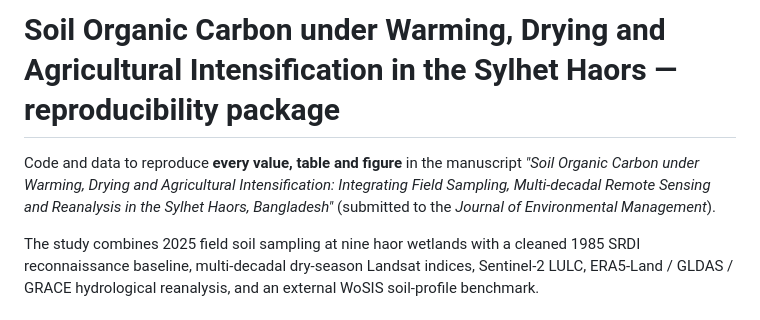
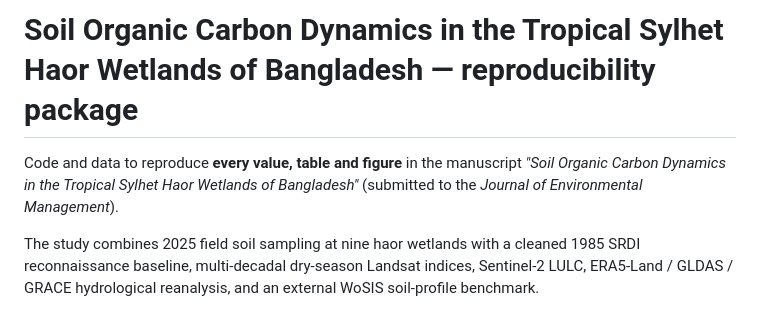
Before and after one commit to rakibhhridoy/sylhet-haor-soc, a Markdown page: README.md, the part around the change. Drawn GitHub-style.

Commit message:
Update manuscript title in README

```diff
--- a/README.md
+++ b/README.md
@@ -1,8 +1,7 @@
-# Soil Organic Carbon under Warming, Drying and Agricultural Intensification in the Sylhet Haors — reproducibility package
+# Soil Organic Carbon Dynamics in the Tropical Sylhet Haor Wetlands of Bangladesh — reproducibility package
 
 Code and data to reproduce **every value, table and figure** in the manuscript
-*"Soil Organic Carbon under Warming, Drying and Agricultural Intensification: Integrating Field
-Sampling, Multi-decadal Remote Sensing and Reanalysis in the Sylhet Haors, Bangladesh"*
+*"Soil Organic Carbon Dynamics in the Tropical Sylhet Haor Wetlands of Bangladesh"*
 (submitted to the *Journal of Environmental Management*).
 
 The study combines 2025 field soil sampling at nine haor wetlands with a cleaned 1985 SRDI
```
